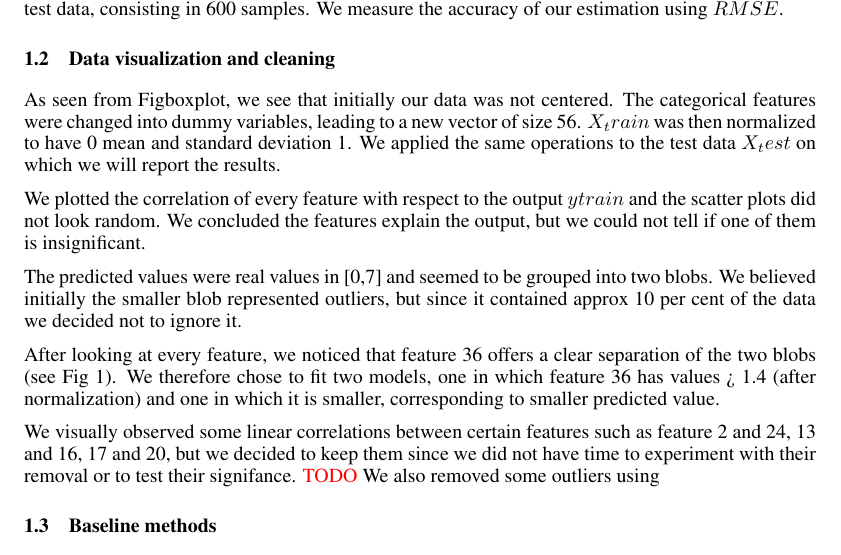
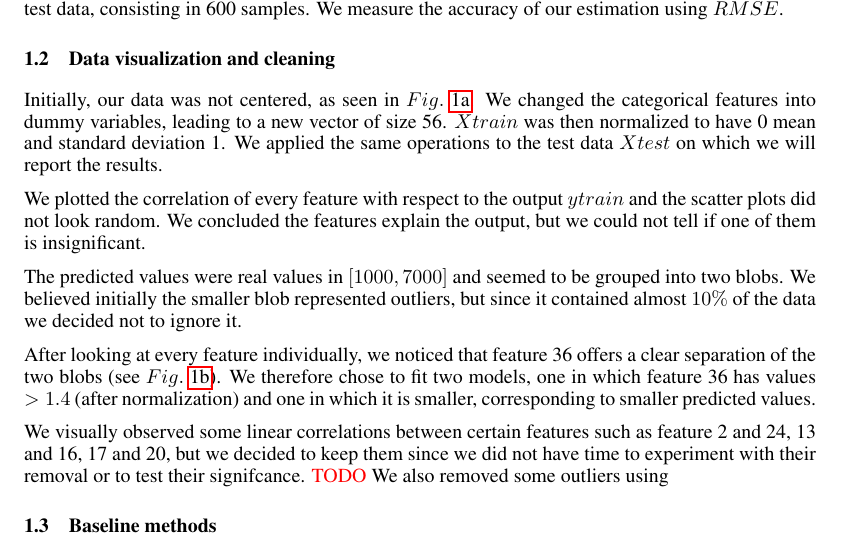
Before and after one commit to tethys/ml-project1, a LaTeX paper (our_report/paper.tex): part of page 1 of 3 before the commit and part of page 1 of 2 after it, cut so that both start at the same text. Compiled offline with pdfLaTeX.

Commit message:
small fixes to the report data visualization regression

```diff
--- a/our_report/paper.tex
+++ b/our_report/paper.tex
@@ -47,23 +47,15 @@ For the regression task, out best model was <> and for classification was <>.
 The training data $Xtrain$ contains 1400 observations, each 43 dimensional. One training sample has 36 real valued features and 7 categorical features. Our task is to predict the values for unseen test data, consisting in 600 samples. We measure the accuracy of our estimation using $RMSE$.
 
 \subsection{Data visualization and cleaning}
-As seen from Figboxplot, we see that initially our data was not centered.
-The categorical features were changed into dummy variables, leading to a new vector of size 56. $X_train$ was then normalized to have 0 mean and standard deviation 1. We applied the same operations to the test data $X_test$ on which we will report the results.
+Initially, our data was not centered, as seen in $Fig.$ \ref{fig:dist_regression}.
+We changed the categorical features into dummy variables, leading to a new vector of size 56. $Xtrain$ was then normalized to have 0 mean and standard deviation 1. We applied the same operations to the test data $Xtest$ on which we will report the results.
 
  We plotted the correlation of every feature with respect to the output $ytrain$ and the scatter plots did not look random. We concluded the features explain the output, but we could not tell if one of them is insignificant.
 
-The predicted values were real values in [0,7] and seemed to be grouped into two blobs. We believed initially the smaller blob represented outliers, but since it contained approx 10 per cent of the data we decided not to ignore it.
+The predicted values were real values in $[1000,7000]$ and seemed to be grouped into two blobs. We believed initially the smaller blob represented outliers, but since it contained almost $10\%$ of the data we decided not to ignore it.
 
-After looking at every feature, we noticed that feature 36 offers a clear separation of the two blobs (see Fig 1). We therefore chose to fit two models, one in which feature 36 has values > 1.4 (after normalization) and one in which it is smaller, corresponding to smaller predicted value.
+After looking at every feature individually, we noticed that feature 36 offers a clear separation of the two blobs (see $Fig.$ \ref{fig:feature36}). We therefore chose to fit two models, one in which feature 36 has values $>1.4$ (after normalization) and one in which it is smaller, corresponding to smaller predicted values.
 
-%\begin{figure}[!h]
-%\center
-%\subfigure[Feature 36 correlation with the output.]{\includegraphics[width=2.5in]{figures/feature36.png} \label{fig:feature36}}
-%\hfill
-%\caption{}
-%\subfigure[Distribution of input variables.]{\includegraphics[width=2.5in]{figures/input_distribution_regression.png} \label{fig:regression_distribution}}
-%\hfill
-%\caption{}
 
 \begin{figure}[h]
   \begin{subfigure}[b]{0.5\textwidth}
@@ -78,23 +70,8 @@ After looking at every feature, we noticed that feature 36 offers a clear separa
   \end{subfigure}
   \caption{• Data visualization. }
 \end{figure}
-%\begin{figure}[ht]
-%\begin{minipage}[b]{0.45\linewidth}
-%\centering
-%\includegraphics[width=\textwidth]{filename1}
-%\caption{default}
-%\label{fig:figure1}
-%\end{minipage}
-%\hspace{0.5cm}
-%\begin{minipage}[b]{0.45\linewidth}
-%\centering
-%\includegraphics[width=\textwidth]{filename2}
-%\caption{default}
-%\label{fig:figure2}
-%\end{minipage}
-%\end{figure}
 
-We visually observed some linear correlations between certain features such as feature 2 and 24, 13 and 16, 17 and 20, but we decided to keep them since we did not have time to experiment with their removal or to test their signifance.
+We visually observed some linear correlations between certain features such as feature 2 and 24, 13 and 16, 17 and 20, but we decided to keep them since we did not have time to experiment with their removal or to test their signifcance.
 \textcolor{red}{TODO} We also removed some outliers using
 
 \subsection{Baseline methods}
```
Also changed, not shown: our_report/paper.tex (26 more changed lines).
